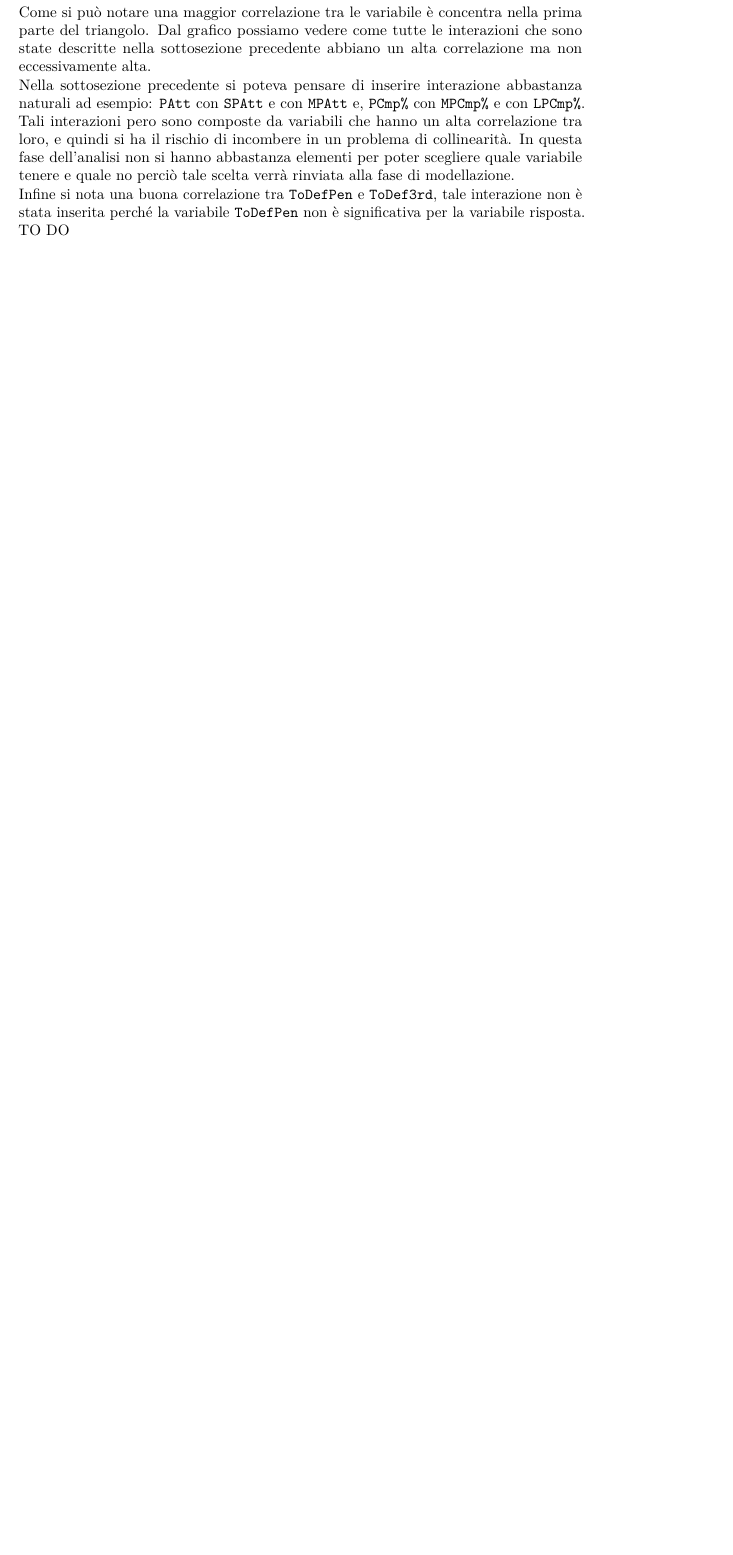
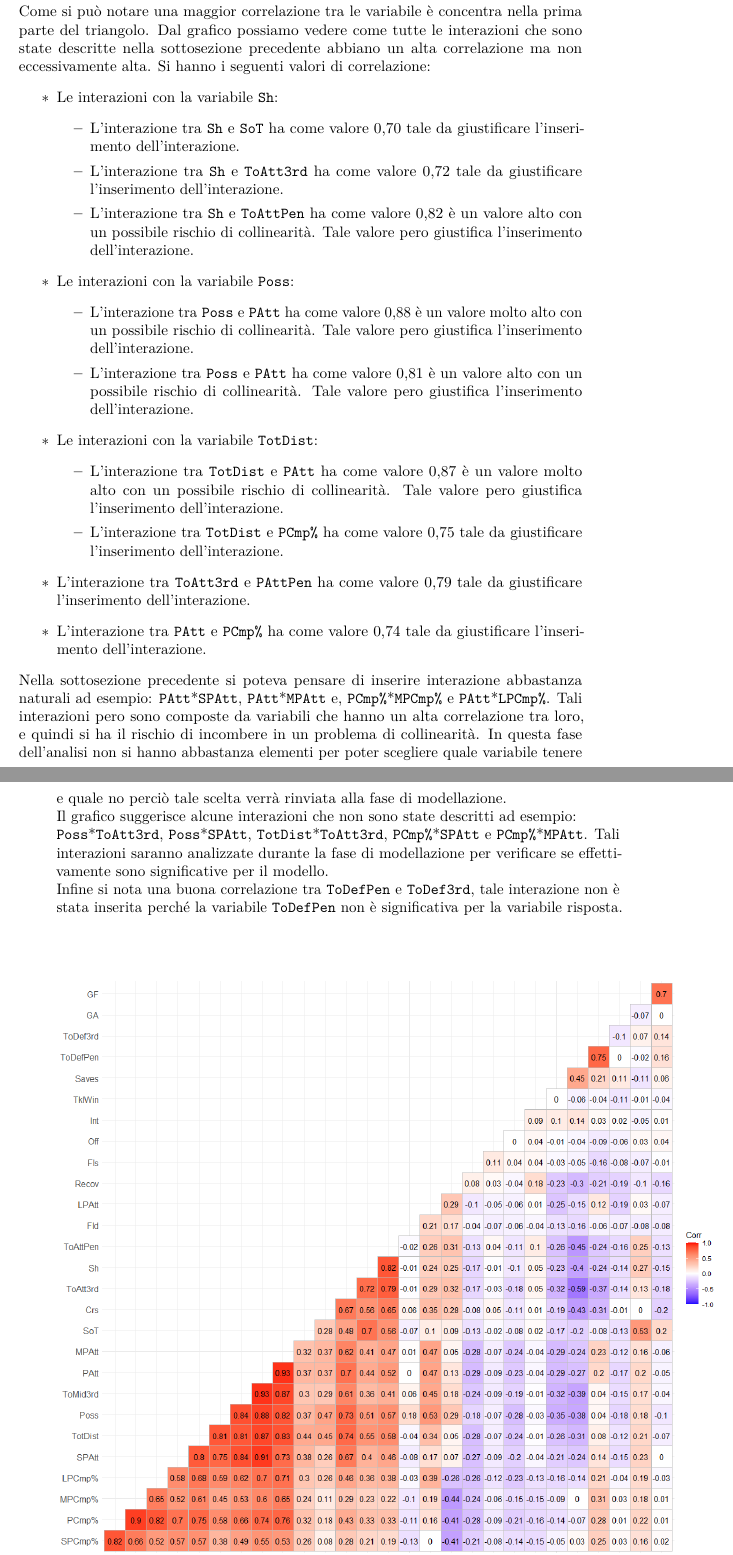
Before and after one commit to pheasant98/Tesi-di-laurea-magistrale, a LaTeX thesis (tesi.tex, which reads capitoli/capitolo-3.tex, tesi-config.tex): part of page 47 of 61 before the commit and two parts of pages 47 and 48 of 61 after it, the two joined at a grey line, cut so that both start at the same text, the shorter picture padded with empty space. Compiled offline with pdfLaTeX; a LaTeX package or settings file that is missing is left out.

Commit message:
fix collinearità e sitografia

```diff
--- a/capitoli/capitolo-3.tex
+++ b/capitoli/capitolo-3.tex
@@ -281,11 +281,34 @@ Infine sono state individuate le seguenti interazioni:
 \subsection{Collinearità}
 Per collinearità si intende quel fenomeno per il quale se più variabili esplicative altamente correlate vengono inserite nel modello, allora la loro alta correlazione andrà a nasconde la loro associazione con la variabile risposta. La soluzione per risolvere questo problema è quella di scegliere soltanto una sola variabile della relazione da inserire nel modello.\\
 Nella Figura \ref{fig:cor} viene mostrato il valore della correlazione per ogni possibile interazione tra variabile numeriche.\\
-Come si può notare una maggior correlazione tra le variabile è concentra nella prima parte del triangolo. Dal grafico possiamo vedere come tutte le interazioni che sono state descritte nella sottosezione precedente abbiano un alta correlazione ma non eccessivamente alta. \\
-Nella sottosezione precedente si poteva pensare di inserire interazione abbastanza naturali ad esempio: \texttt{PAtt} con \texttt{SPAtt} e con \texttt{MPAtt} e, \texttt{PCmp\%} con \texttt{MPCmp\%} e con \texttt{LPCmp\%}. Tali interazioni pero sono composte da variabili che hanno un alta correlazione tra loro, e quindi si ha il rischio di incombere in un problema di collinearità. In questa fase dell'analisi non si hanno abbastanza elementi per poter scegliere quale variabile tenere e quale no perciò tale scelta verrà rinviata alla fase di modellazione.\\
+Come si può notare una maggior correlazione tra le variabile è concentra nella prima parte del triangolo. Dal grafico possiamo vedere come tutte le interazioni che sono state descritte nella sottosezione precedente abbiano un alta correlazione ma non eccessivamente alta. Si hanno i seguenti valori di correlazione:
+\begin{itemize}
+	\item Le interazioni con la variabile \texttt{Sh}:
+	\begin{itemize}
+		\item L'interazione tra \texttt{Sh} e \texttt{SoT} ha come valore 0,70 tale da giustificare l'inserimento dell'interazione.
+		\item L'interazione tra \texttt{Sh} e \texttt{ToAtt3rd} ha come valore 0,72 tale da giustificare l'inserimento dell'interazione.
+		\item L'interazione tra \texttt{Sh} e \texttt{ToAttPen} ha come valore 0,82 è un valore alto con un possibile rischio di collinearità. Tale valore pero giustifica l'inserimento dell'interazione.
+	\end{itemize}
+	\item Le interazioni con la variabile \texttt{Poss}:
+	\begin{itemize}
+		\item L'interazione tra \texttt{Poss} e \texttt{PAtt} ha come valore 0,88 è un valore molto alto con un possibile rischio di collinearità. Tale valore pero giustifica l'inserimento dell'interazione.
+		\item L'interazione tra \texttt{Poss} e \texttt{PAtt} ha come valore 0,81 è un valore alto con un possibile rischio di collinearità. Tale valore pero giustifica l'inserimento dell'interazione.
+	\end{itemize}
+	\item Le interazioni con la variabile \texttt{TotDist}:
+	\begin{itemize}
+		\item L'interazione tra \texttt{TotDist} e \texttt{PAtt} ha come valore 0,87 è un valore molto alto con un possibile rischio di collinearità. Tale valore pero giustifica l'inserimento dell'interazione.
+		\item L'interazione tra \texttt{TotDist} e \texttt{PCmp\%} ha come valore 0,75 tale da giustificare l'inserimento dell'interazione.
+	\end{itemize}
+
+	\item L'interazione tra \texttt{ToAtt3rd} e \texttt{PAttPen} ha come valore 0,79 tale da giustificare l'inserimento dell'interazione.
+	\item L'interazione tra \texttt{PAtt} e \texttt{PCmp\%} ha come valore 0,74 tale da giustificare l'inserimento dell'interazione.
+\end{itemize}
+
+
+Nella sottosezione precedente si poteva pensare di inserire interazione abbastanza naturali ad esempio: \texttt{PAtt}*\texttt{SPAtt}, \texttt{PAtt}*\texttt{MPAtt} e, \texttt{PCmp\%}*\texttt{MPCmp\%} e \texttt{PAtt}*\texttt{LPCmp\%}. Tali interazioni pero sono composte da variabili che hanno un alta correlazione tra loro, e quindi si ha il rischio di incombere in un problema di collinearità. In questa fase dell'analisi non si hanno abbastanza elementi per poter scegliere quale variabile tenere e quale no perciò tale scelta verrà rinviata alla fase di modellazione.\\
+Il grafico suggerisce alcune interazioni che non sono state descritti ad esempio:\\ \texttt{Poss}*\texttt{ToAtt3rd}, \texttt{Poss}*\texttt{SPAtt},  \texttt{TotDist}*\texttt{ToAtt3rd}, \texttt{PCmp\%}*\texttt{SPAtt} e \texttt{PCmp\%}*\texttt{MPAtt}.
+Tali interazioni saranno analizzate durante la fase di modellazione per verificare se effettivamente sono significative per il modello.\\
 Infine si nota una buona correlazione tra \texttt{ToDefPen} e \texttt{ToDef3rd}, tale interazione non è stata inserita perché la variabile \texttt{ToDefPen} non è significativa per la variabile risposta.
-
-TO DO
 
 \begin{figure}[htbp]
 	\begin{center}
--- a/tesi-config.tex
+++ b/tesi-config.tex
@@ -113,6 +113,7 @@
 	\addtocategory{paper}{tutz1986bradley}
 	\addtocategory{paper}{davidson1970extending}
 	\addtocategory{paper}{springall1973response}
+	\defbibheading{web}{bt2}
 
 
 	\defbibheading{paper}{\section*{Riferimenti bibliografici}}
```
Also changed, not shown: bibliografia.bib (+3 -2 lines), capitoli/capitolo-4.tex (+1 -1 lines), tesi.pdf, capitoli/capitolo-3.tex (2 more changed lines).
